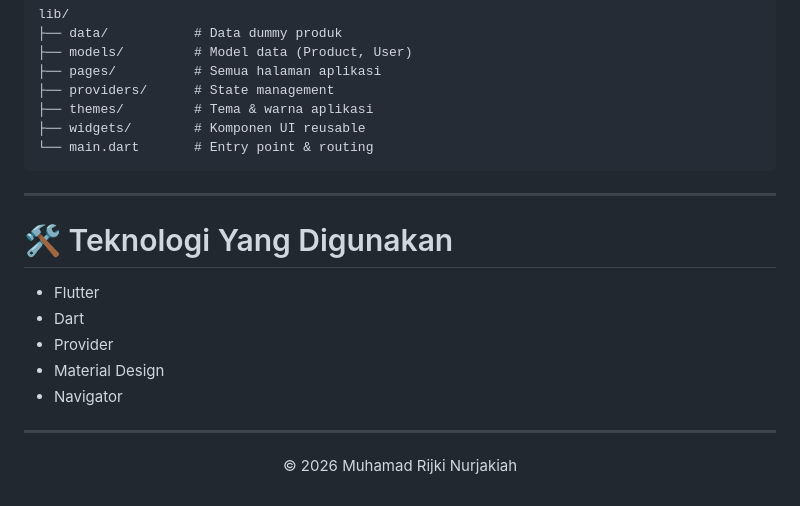
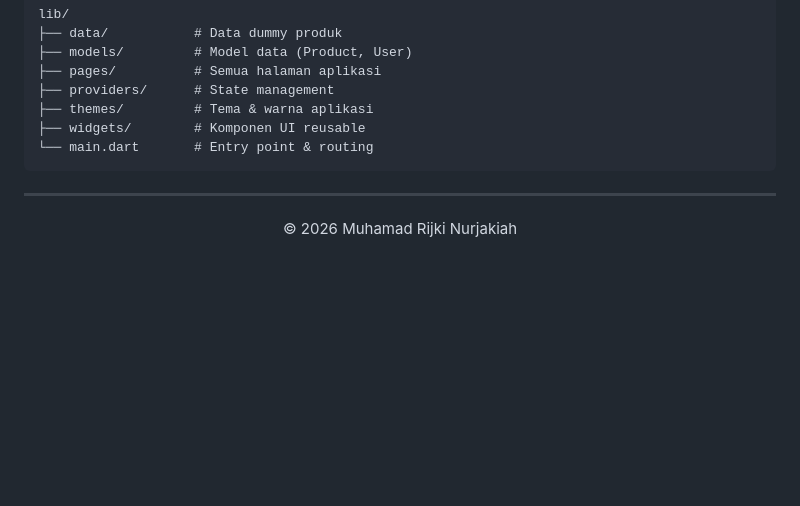
Before and after one commit to zakiii04/UTS_Mobile_Flutter_MuhamadRijkiNurjakiah, a Markdown page: README.md, the part around the change. Drawn GitHub-style; blank space fills up the shorter version.

```diff
--- a/README.md
+++ b/README.md
@@ -151,14 +151,4 @@ lib/
 
 ---
 
-# 🛠️ Teknologi Yang Digunakan
-
-* Flutter
-* Dart
-* Provider
-* Material Design
-* Navigator
-
----
-
 <p align="center">© 2026 Muhamad Rijki Nurjakiah</p>
```
